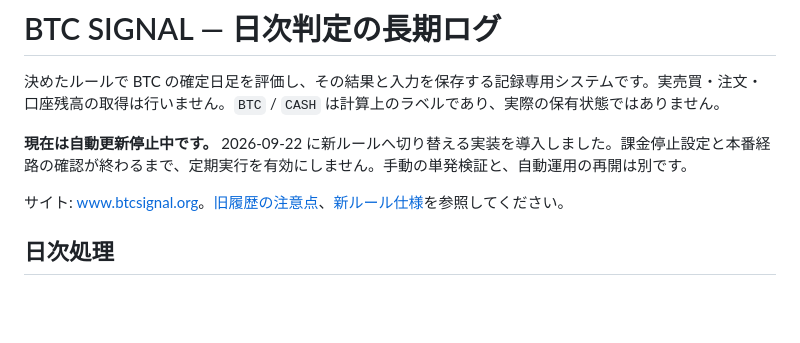
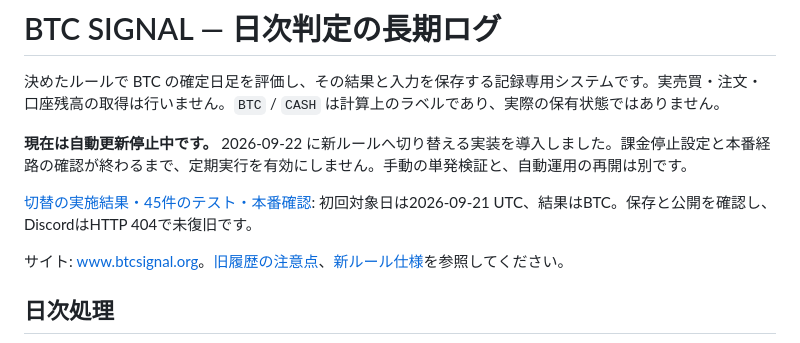
Before and after one commit to Naito-Dev/genki-btc-archive-public, a Markdown page: README.md, the part around the change. GitHub-like rendering; blank space fills up the shorter version.

```diff
--- a/README.md
+++ b/README.md
@@ -3,6 +3,8 @@
 決めたルールで BTC の確定日足を評価し、その結果と入力を保存する記録専用システムです。実売買・注文・口座残高の取得は行いません。`BTC` / `CASH` は計算上のラベルであり、実際の保有状態ではありません。
 
 **現在は自動更新停止中です。** 2026-09-22 に新ルールへ切り替える実装を導入しました。課金停止設定と本番経路の確認が終わるまで、定期実行を有効にしません。手動の単発検証と、自動運用の再開は別です。
+
+[切替の実施結果・45件のテスト・本番確認](docs/implementation-report-2026-09-22.md): 初回対象日は2026-09-21 UTC、結果はBTC。保存と公開を確認し、DiscordはHTTP 404で未復旧です。
 
 サイト: [www.btcsignal.org](https://www.btcsignal.org/)。[旧履歴の注意点](docs/history-notes.md)、[新ルール仕様](docs/rule-spec.md)を参照してください。
 
```
Also changed, not shown: docs/implementation-report-2026-09-22.md (added, +77 -0 lines).
